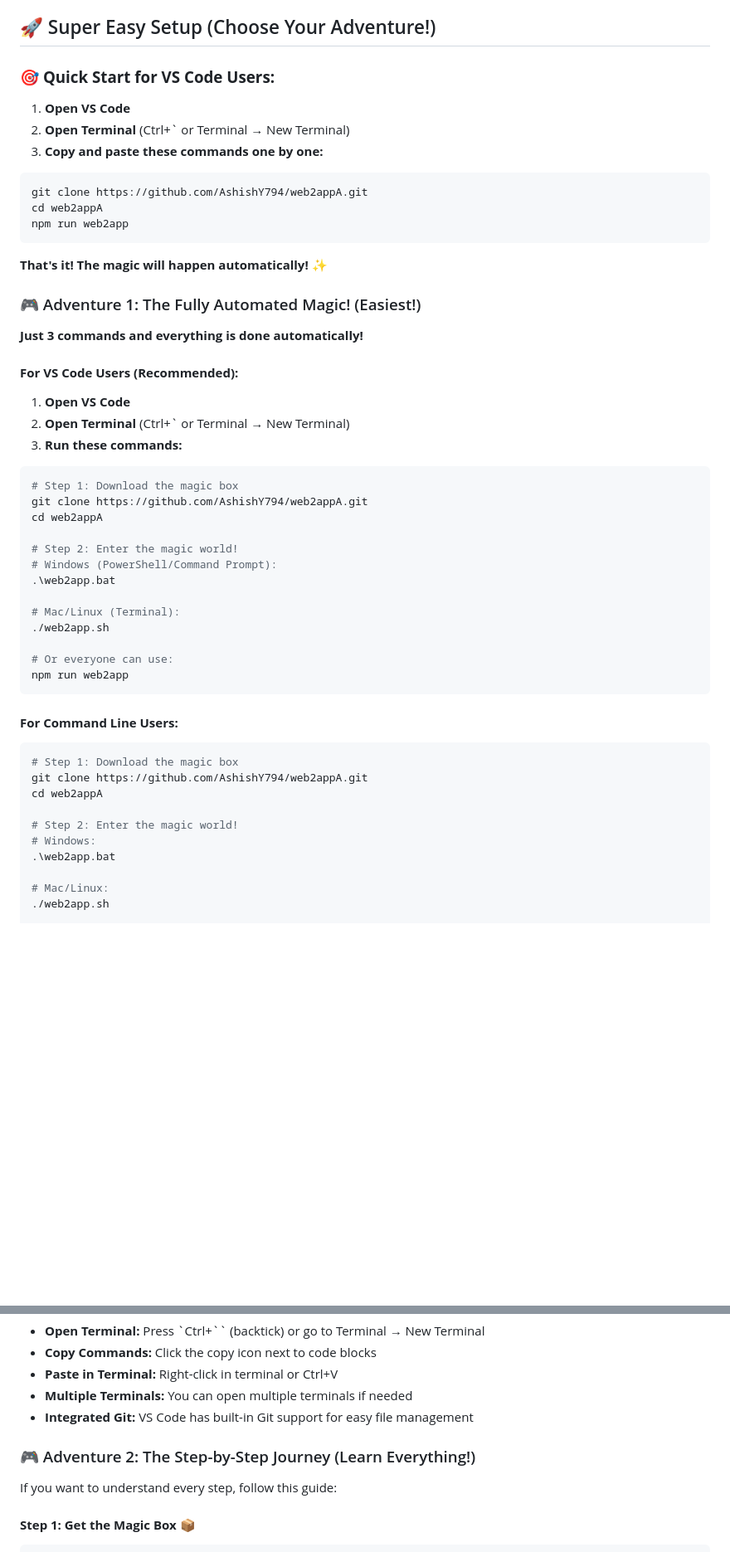
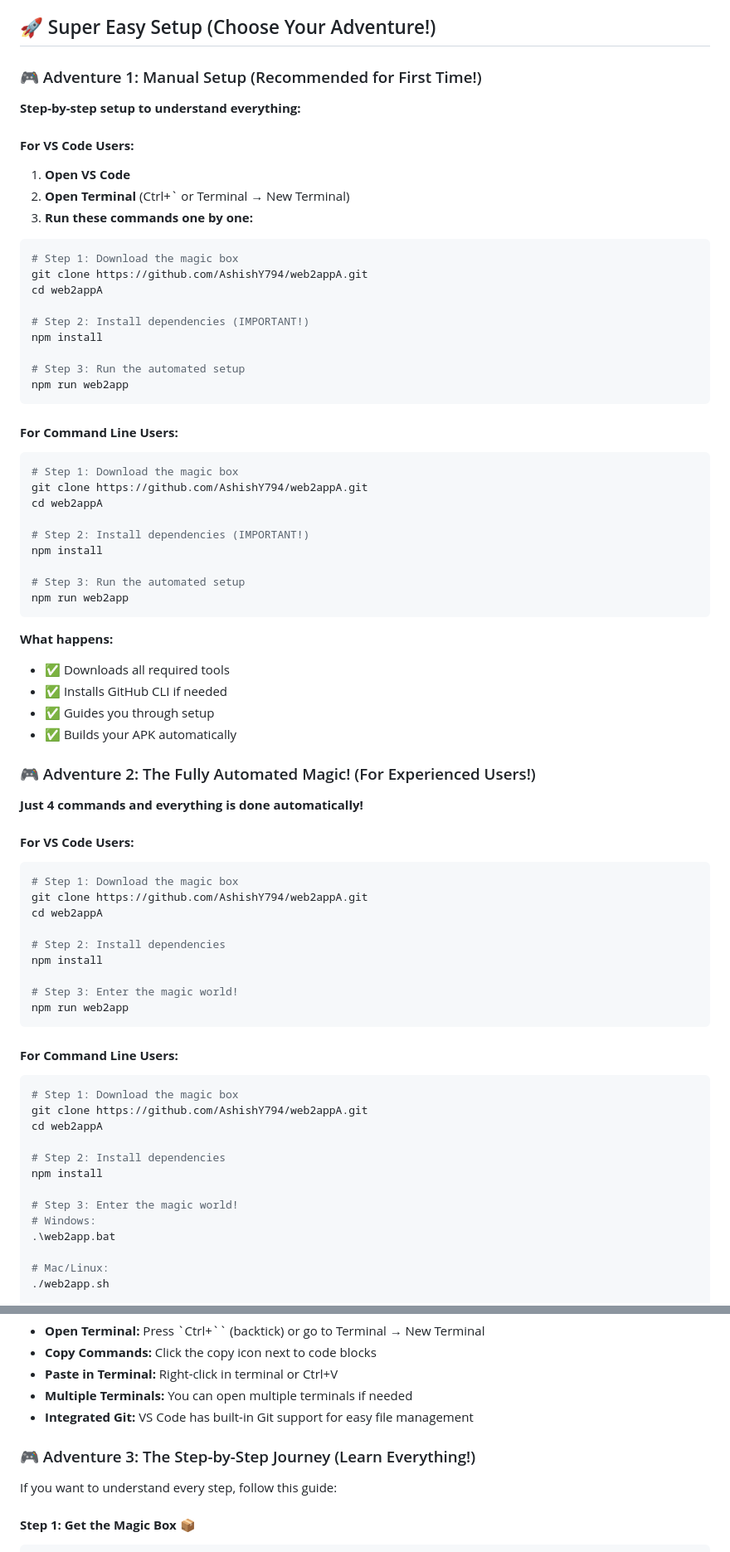
Before and after one commit to awnishy62-prog/typing-app, a Markdown page: README.md, 2 parts joined by grey strips. Shown: that part at 83% size. Drawn GitHub-style; blank space fills up the shorter version.

Commit message:
Fix missing npm install step and reorder adventures to show manual setup first

````diff
--- a/README.md
+++ b/README.md
@@ -34,43 +34,25 @@ This is like a magic box that takes your website (HTML, CSS, JavaScript) and tur
 
 ## 🚀 Super Easy Setup (Choose Your Adventure!)
 
-### 🎯 **Quick Start for VS Code Users:**
+### 🎮 Adventure 1: Manual Setup (Recommended for First Time!)
+
+**Step-by-step setup to understand everything:**
+
+#### **For VS Code Users:**
 
 1. **Open VS Code**
 2. **Open Terminal** (Ctrl+` or Terminal → New Terminal)
-3. **Copy and paste these commands one by one:**
-
-```bash
-git clone https://github.com/AshishY794/web2appA.git
-cd web2appA
-npm run web2app
-```
-
-**That's it! The magic will happen automatically!** ✨
-
-### 🎮 Adventure 1: The Fully Automated Magic! (Easiest!)
-
-**Just 3 commands and everything is done automatically!**
-
-#### **For VS Code Users (Recommended):**
-
-1. **Open VS Code**
-2. **Open Terminal** (Ctrl+` or Terminal → New Terminal)
-3. **Run these commands:**
+3. **Run these commands one by one:**
 
 ```bash
 # Step 1: Download the magic box
 git clone https://github.com/AshishY794/web2appA.git
 cd web2appA
 
-# Step 2: Enter the magic world!
-# Windows (PowerShell/Command Prompt):
-.\web2app.bat
+# Step 2: Install dependencies (IMPORTANT!)
+npm install
 
-# Mac/Linux (Terminal):
-./web2app.sh
-
-# Or everyone can use:
+# Step 3: Run the automated setup
 npm run web2app
 ```
 
@@ -81,7 +63,48 @@ npm run web2app
 git clone https://github.com/AshishY794/web2appA.git
 cd web2appA
 
-# Step 2: Enter the magic world!
+# Step 2: Install dependencies (IMPORTANT!)
+npm install
+
+# Step 3: Run the automated setup
+npm run web2app
+```
+
+**What happens:**
+- ✅ Downloads all required tools
+- ✅ Installs GitHub CLI if needed
+- ✅ Guides you through setup
+- ✅ Builds your APK automatically
+
+### 🎮 Adventure 2: The Fully Automated Magic! (For Experienced Users!)
+
+**Just 4 commands and everything is done automatically!**
+
+#### **For VS Code Users:**
+
+```bash
+# Step 1: Download the magic box
+git clone https://github.com/AshishY794/web2appA.git
+cd web2appA
+
+# Step 2: Install dependencies
+npm install
+
+# Step 3: Enter the magic world!
+npm run web2app
+```
+
+#### **For Command Line Users:**
+
+```bash
+# Step 1: Download the magic box
+git clone https://github.com/AshishY794/web2appA.git
+cd web2appA
+
+# Step 2: Install dependencies
+npm install
+
+# Step 3: Enter the magic world!
 # Windows:
 .\web2app.bat
 
@@ -113,7 +136,7 @@ npm run web2app
 - **Multiple Terminals:** You can open multiple terminals if needed
 - **Integrated Git:** VS Code has built-in Git support for easy file management
 
-### 🎮 Adventure 2: The Step-by-Step Journey (Learn Everything!)
+### 🎮 Adventure 3: The Step-by-Step Journey (Learn Everything!)
 
 If you want to understand every step, follow this guide:
 
````
Also changed, not shown: other parts of README.md (+31 -0 lines).
